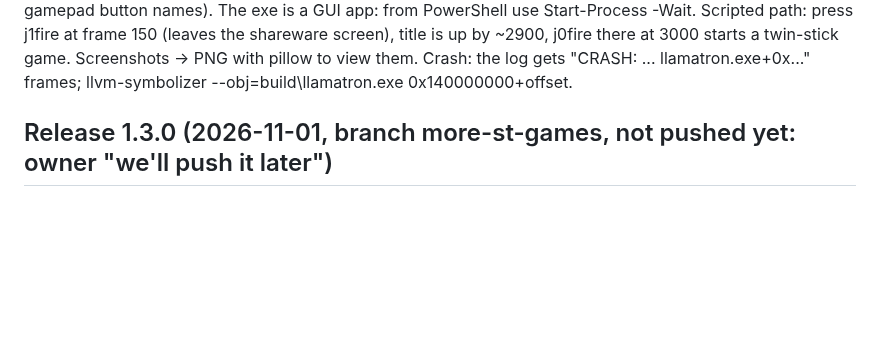
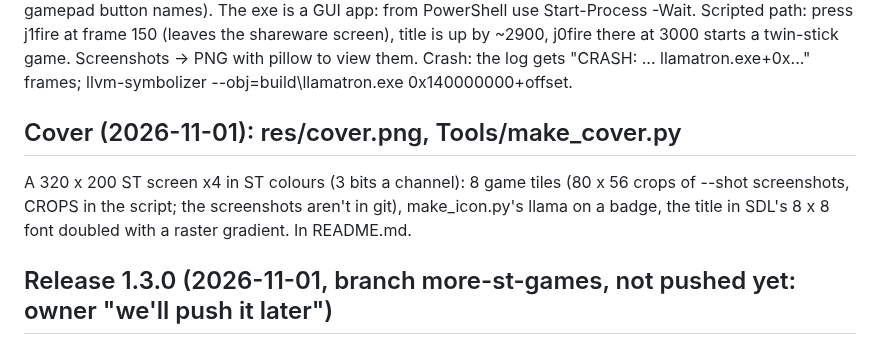
Before and after one commit to jedeyesniv-art/Llamatron-PC-Recomp, a Markdown page: CLAUDE.md, the part around the change. Rendered like a GitHub page; blank space fills up the shorter version.

```diff
--- a/CLAUDE.md
+++ b/CLAUDE.md
@@ -75,6 +75,11 @@ Scripted path: press j1fire at frame 150 (leaves the shareware screen), title is
 starts a twin-stick game. Screenshots -> PNG with pillow to view them.
 Crash: the log gets "CRASH: ... llamatron.exe+0x..." frames; llvm-symbolizer --obj=build\llamatron.exe
 0x140000000+offset.
+
+## Cover (2026-11-01): res/cover.png, Tools/make_cover.py <folder of screenshots>
+A 320 x 200 ST screen x4 in ST colours (3 bits a channel): 8 game tiles (80 x 56 crops of --shot screenshots,
+CROPS in the script; the screenshots aren't in git), make_icon.py's llama on a badge, the title in SDL's 8 x 8
+font doubled with a raster gradient. In README.md.
 
 ## Release 1.3.0 (2026-11-01, branch more-st-games, not pushed yet: owner "we'll push it later")
 - Tools\package_portable.ps1 [-Release]: game\ = Llamatron ST.msa, Trip-A-Tron\ (TRIP_A_T.RON's files), the
```
Also changed, not shown: README.md (+2 -0 lines), res/cover.png (added), 1 other file.
